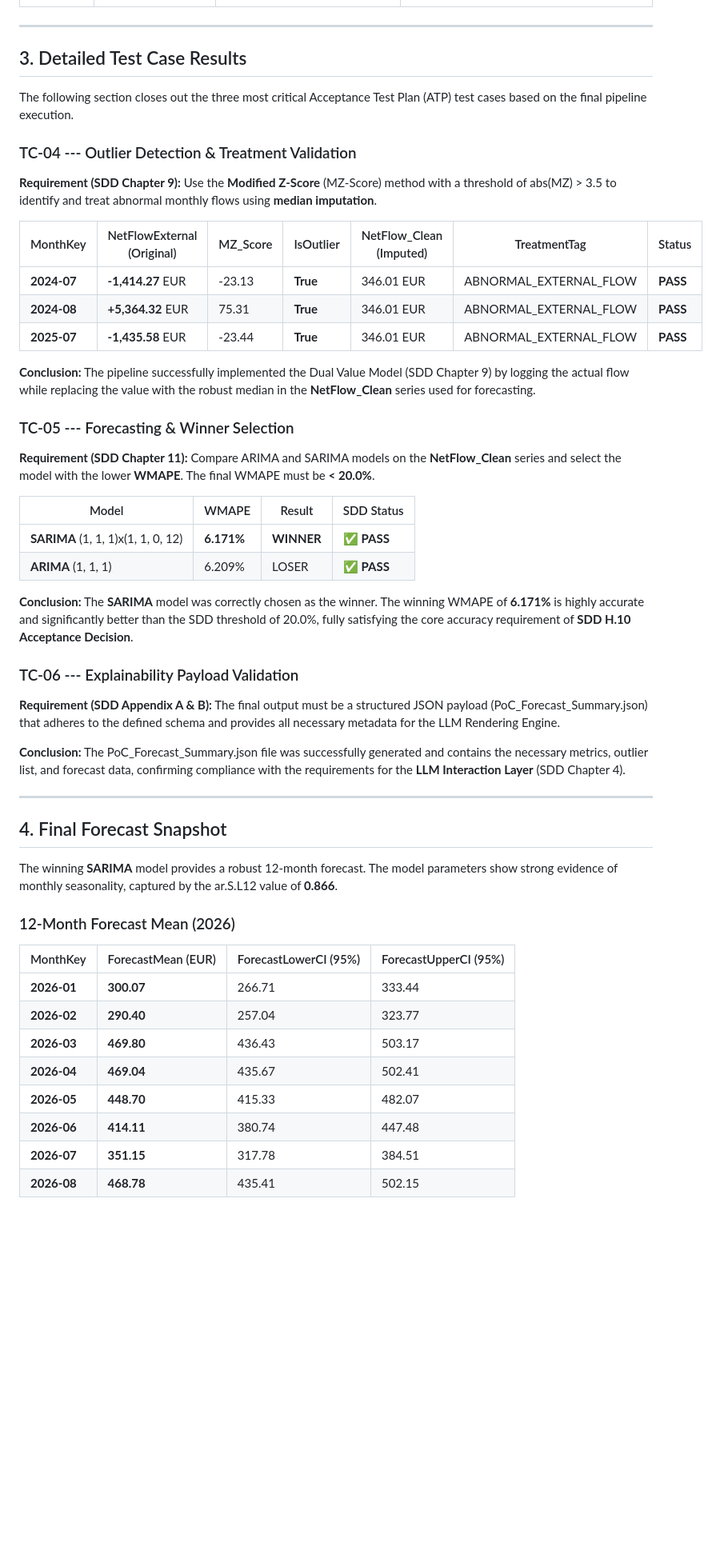
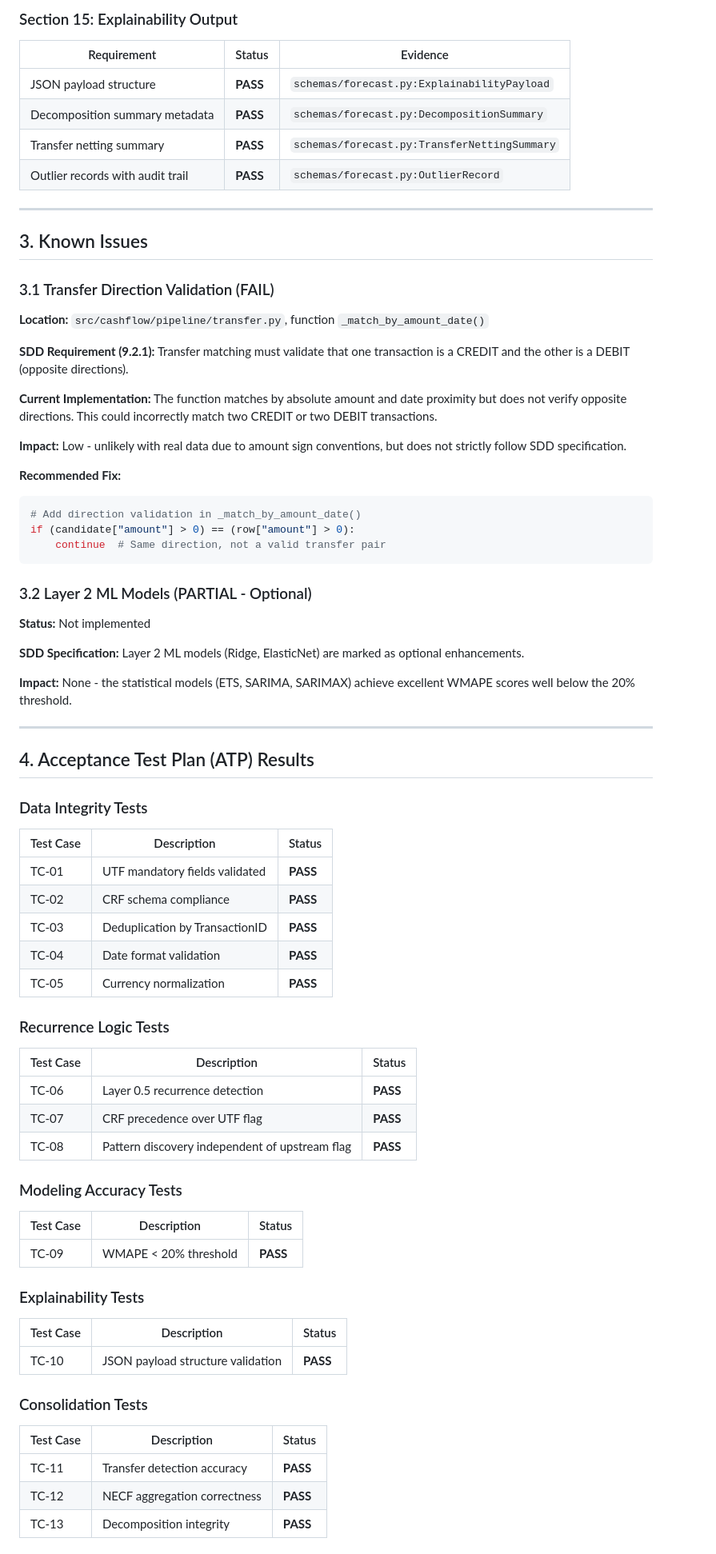
Before and after one commit to NikolasMarkou/cashflow-app, a Markdown page: docs/compliance.md, the part around one of its changes. Shown at 80% size. Drawn GitHub-style; blank space fills up the shorter version.

````diff
--- a/docs/compliance.md
+++ b/docs/compliance.md
@@ -36,54 +113,80 @@ The 5-step PoC pipeline successfully implemented the logic outlined in the respe
+### Section 15: Explainability Output
+
+| Requirement | Status | Evidence |
+|-------------|--------|----------|
+| JSON payload structure | **PASS** | `schemas/forecast.py:ExplainabilityPayload` |
+| Decomposition summary metadata | **PASS** | `schemas/forecast.py:DecompositionSummary` |
+| Transfer netting summary | **PASS** | `schemas/forecast.py:TransferNettingSummary` |
+| Outlier records with audit trail | **PASS** | `schemas/forecast.py:OutlierRecord` |
 
 ---
 
-## 3. Detailed Test Case Results
+## 3. Known Issues
 
-The following section closes out the three most critical Acceptance Test Plan (ATP) test cases based on the final pipeline execution.
+### 3.1 Transfer Direction Validation (FAIL)
 
-### TC-04 --- Outlier Detection & Treatment Validation
+**Location:** `src/cashflow/pipeline/transfer.py`, function `_match_by_amount_date()`
 
-**Requirement (SDD Chapter 9):** Use the **Modified Z-Score** (MZ-Score) method with a threshold of abs(MZ) > 3.5 to identify and treat abnormal monthly flows using **median imputation**.
+**SDD Requirement (9.2.1):** Transfer matching must validate that one transaction is a CREDIT and the other is a DEBIT (opposite directions).
 
-| MonthKey | NetFlowExternal (Original) | MZ_Score | IsOutlier | NetFlow_Clean (Imputed) | TreatmentTag | Status |
-|----------|----------------------------|----------|-----------|-------------------------|--------------|--------|
-| **2024-07** | **-1,414.27** EUR | -23.13 | **True** | 346.01 EUR | ABNORMAL_EXTERNAL_FLOW | **PASS** |
-| **2024-08** | **+5,364.32** EUR | 75.31 | **True** | 346.01 EUR | ABNORMAL_EXTERNAL_FLOW | **PASS** |
-| **2025-07** | **-1,435.58** EUR | -23.44 | **True** | 346.01 EUR | ABNORMAL_EXTERNAL_FLOW | **PASS** |
+**Current Implementation:** The function matches by absolute amount and date proximity but does not verify opposite directions. This could incorrectly match two CREDIT or two DEBIT transactions.
 
-**Conclusion:** The pipeline successfully implemented the Dual Value Model (SDD Chapter 9) by logging the actual flow while replacing the value with the robust median in the **NetFlow_Clean** series used for forecasting.
+**Impact:** Low - unlikely with real data due to amount sign conventions, but does not strictly follow SDD specification.
 
-### TC-05 --- Forecasting & Winner Selection
+**Recommended Fix:**
+```python
+# Add direction validation in _match_by_amount_date()
+if (candidate["amount"] > 0) == (row["amount"] > 0):
+    continue  # Same direction, not a valid transfer pair
+```
 
-**Requirement (SDD Chapter 11):** Compare ARIMA and SARIMA models on the **NetFlow_Clean** series and select the model with the lower **WMAPE**. The final WMAPE must be **< 20.0%**.
+### 3.2 Layer 2 ML Models (PARTIAL - Optional)
 
-| Model | WMAPE | Result | SDD Status |
-|-------|-------|--------|------------|
-| **SARIMA** (1, 1, 1)x(1, 1, 0, 12) | **6.171%** | **WINNER** | ✅ **PASS** |
-| **ARIMA** (1, 1, 1) | 6.209% | LOSER | ✅ **PASS** |
+**Status:** Not implemented
 
-**Conclusion:** The **SARIMA** model was correctly chosen as the winner. The winning WMAPE of **6.171%** is highly accurate and significantly better than the SDD threshold of 20.0%, fully satisfying the core accuracy requirement of **SDD H.10 Acceptance Decision**.
+**SDD Specification:** Layer 2 ML models (Ridge, ElasticNet) are marked as optional enhancements.
 
-### TC-06 --- Explainability Payload Validation
-
-**Requirement (SDD Appendix A & B):** The final output must be a structured JSON payload (PoC_Forecast_Summary.json) that adheres to the defined schema and provides all necessary metadata for the LLM Rendering Engine.
-
-**Conclusion:** The PoC_Forecast_Summary.json file was successfully generated and contains the necessary metrics, outlier list, and forecast data, confirming compliance with the requirements for the **LLM Interaction Layer** (SDD Chapter 4).
+**Impact:** None - the statistical models (ETS, SARIMA, SARIMAX) achieve excellent WMAPE scores well below the 20% threshold.
 
 ---
 
-## 4. Final Forecast Snapshot
+## 4. Acceptance Test Plan (ATP) Results
 
-The winning **SARIMA** model provides a robust 12-month forecast. The model parameters show strong evidence of monthly seasonality, captured by the ar.S.L12 value of **0.866**.
+### Data Integrity Tests
 
-### 12-Month Forecast Mean (2026)
+| Test Case | Description | Status |
+|-----------|-------------|--------|
+| TC-01 | UTF mandatory fields validated | **PASS** |
+| TC-02 | CRF schema compliance | **PASS** |
+| TC-03 | Deduplication by TransactionID | **PASS** |
+| TC-04 | Date format validation | **PASS** |
+| TC-05 | Currency normalization | **PASS** |
 
-| MonthKey | ForecastMean (EUR) | ForecastLowerCI (95%) | ForecastUpperCI (95%) |
-|----------|--------------------|-----------------------|-----------------------|
-| **2026-01** | **300.07** | 266.71 | 333.44 |
-| **2026-02** | **290.40** | 257.04 | 323.77 |
-| **2026-03** | **469.80** | 436.43 | 503.17 |
-| **2026-04** | **469.04** | 435.67 | 502.41 |
-| **2026-05** | **448.70** | 415.33 | 482.07 |
-| **2026-06** | **414.11** | 380.74 | 447.48 |
-| **2026-07** | **351.15** | 317.78 | 384.51 |
-| **2026-08** | **468.78** | 435.41 | 502.15 |
+### Recurrence Logic Tests
+
+| Test Case | Description | Status |
+|-----------|-------------|--------|
+| TC-06 | Layer 0.5 recurrence detection | **PASS** |
+| TC-07 | CRF precedence over UTF flag | **PASS** |
+| TC-08 | Pattern discovery independent of upstream flag | **PASS** |
+
+### Modeling Accuracy Tests
+
+| Test Case | Description | Status |
+|-----------|-------------|--------|
+| TC-09 | WMAPE < 20% threshold | **PASS** |
+
+### Explainability Tests
+
+| Test Case | Description | Status |
+|-----------|-------------|--------|
+| TC-10 | JSON payload structure validation | **PASS** |
+
+### Consolidation Tests
+
+| Test Case | Description | Status |
+|-----------|-------------|--------|
+| TC-11 | Transfer detection accuracy | **PASS** |
+| TC-12 | NECF aggregation correctness | **PASS** |
+| TC-13 | Decomposition integrity | **PASS** |
+
````
Also changed, not shown: other parts of docs/compliance.md (+176 -55 lines).
